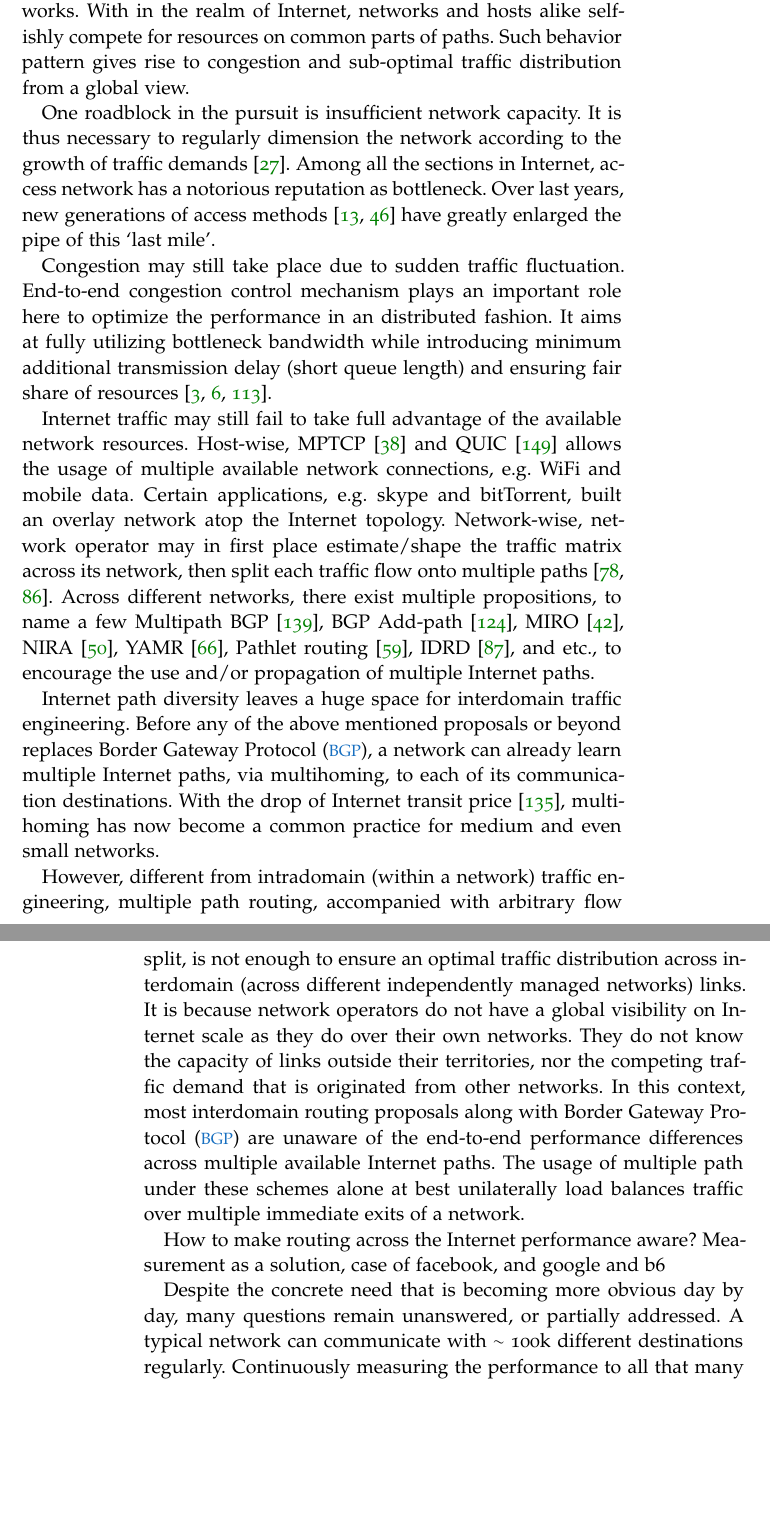
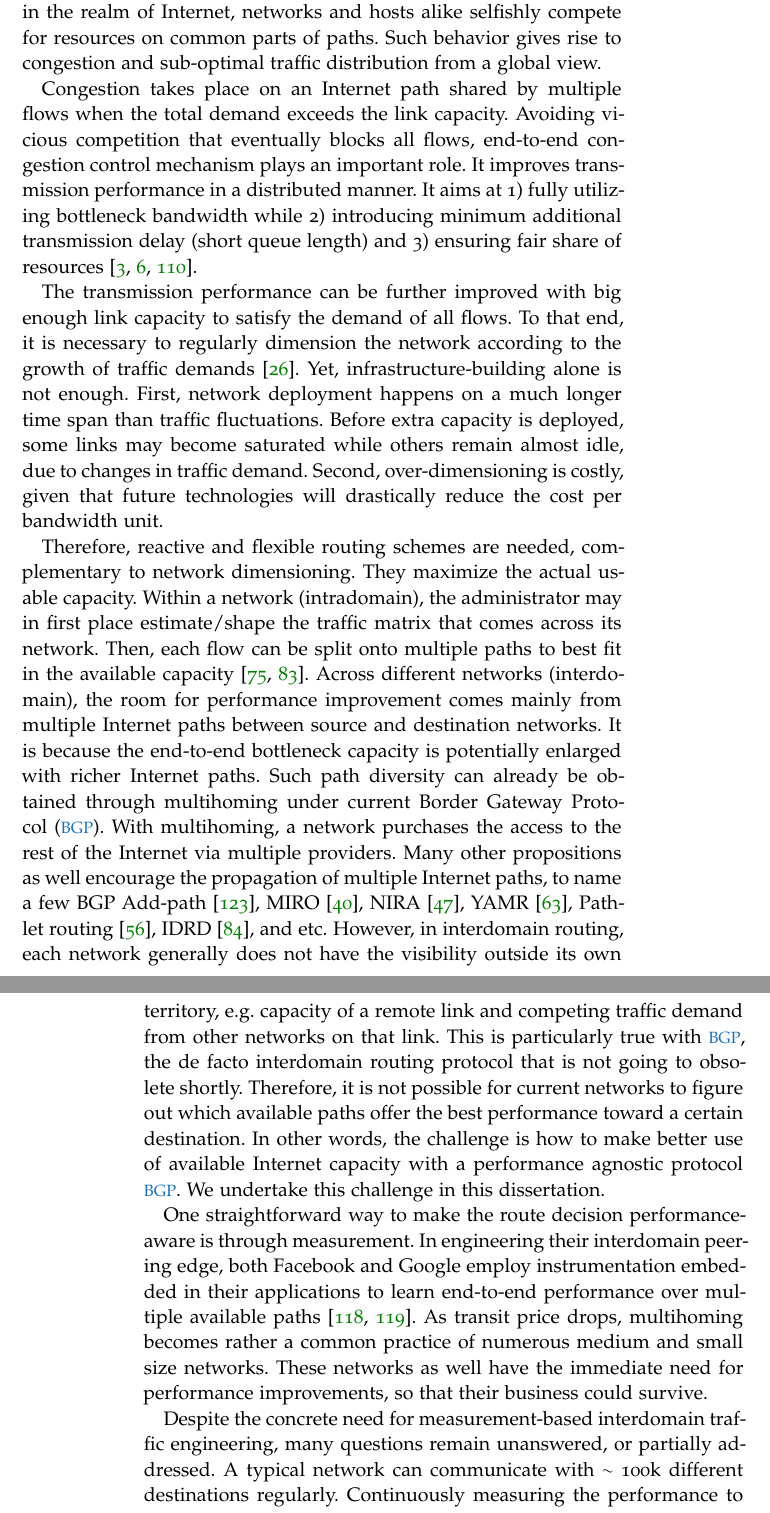
Before and after one commit to WenqinSHAO/mythesis, a LaTeX thesis (ClassicThesis.tex, which reads Chapters/chap1.tex): two parts of pages 17 and 18 of 150, joined at a grey line, cut so that both start at the same text, the shorter picture padded with empty space. Compiled offline with pdfLaTeX; a missing font is replaced by an installed copy or a similar font.

Commit message:
intro revise

```diff
--- a/Chapters/chap1.tex
+++ b/Chapters/chap1.tex
@@ -2,60 +2,37 @@
 \label{sec:intro}
 
 Better transmission performance has been an ever-lasting pursuit of network engineers and researchers since the dawn of Internet.
-The pursuit is stemmed from the distributed routing behavior that ensures the prevalence of this collection of individually manged networks.
+%The pursuit is stemmed from the distributed routing behavior that ensures the prevalence of this collection of individually manged networks.
 With in the realm of Internet, networks and hosts alike selfishly compete for resources on common parts of paths.
-Such behavior pattern gives rise to congestion and sub-optimal traffic distribution from a global view.
+Such behavior gives rise to congestion and sub-optimal traffic distribution from a global view.
 
-One roadblock in the pursuit is insufficient network capacity. It is thus necessary to regularly dimension the network according to the growth of traffic demands~\cite{pioro2004routing}.
-Among all the sections in Internet, access network has a notorious reputation as bottleneck.
-Over last years, new generations of access methods~\cite{Kramer2002, kazovsky2007next} have greatly enlarged the pipe of this `last mile'.
+Congestion takes place on an Internet path shared by multiple flows when the total demand exceeds the link capacity.
+Avoiding vicious competition that eventually blocks all flows, end-to-end congestion control mechanism plays an important role. It improves transmission performance in a distributed manner.
+It aims at 1) fully utilizing bottleneck bandwidth while 2) introducing minimum additional transmission delay (short queue length) and 3) ensuring fair share of resources~\cite{Jacobson1988, mathis1997macroscopic, Cardwell2016}.
 
-Congestion may still take place due to sudden traffic fluctuation. End-to-end congestion control mechanism plays an important role here to optimize the performance in an distributed fashion.
-It aims at fully utilizing bottleneck bandwidth while introducing minimum additional transmission delay (short queue length) and ensuring fair share of resources~\cite{Jacobson1988, mathis1997macroscopic, Cardwell2016}.
-%Recently emerging QUIC~\cite{roskind2012quick} and HTTP/2~\cite{belshe2015hypertext} further alleviate unfair resource share caused by multiple simultaneous connection through multiplexing.
+The transmission performance can be further improved with big enough link capacity to satisfy the demand of all flows. To that end, it is necessary to regularly dimension the network according to the growth of traffic demands~\cite{pioro2004routing}.
+%Among all the sections of Internet, access network has a notorious reputation as bottleneck.
+%Over last years, new generations of access methods~\cite{Kramer2002, kazovsky2007next} have greatly enlarged the pipe of this `last mile'.
+Yet, infrastructure-building alone is not enough. First, network deployment happens on a much longer time span than traffic fluctuations. Before extra capacity is deployed, some links may become saturated while others remain almost idle, due to changes in traffic demand. Second, over-dimensioning is costly, given that future technologies will drastically reduce the cost per bandwidth unit.
 
-Internet traffic may still fail to take full advantage of the available network resources.
-Host-wise, MPTCP~\cite{Han2006} and QUIC~\cite{roskind2012quick} allows the usage of multiple available network connections, e.g. WiFi and mobile data.
-Certain applications, e.g. skype and bitTorrent, built an overlay network atop the Internet topology.
-Network-wise, network operator may in first place estimate/shape the traffic matrix
-across its network, then split each traffic flow onto multiple paths~\cite{Xu2011, Jain2013}.
-Across different networks, there exist multiple propositions, to name a few Multipath BGP~\cite{multipathbgp}, BGP Add-path~\cite{addpath}, MIRO~\cite{Xu2006}, NIRA~\cite{Yang2007}, YAMR~\cite{Ganichev2010}, Pathlet routing~\cite{Godfrey09}, IDRD~\cite{Misseri2013}, and etc., to encourage the use and/or propagation of multiple Internet paths.
+Therefore, reactive and flexible routing schemes are needed, complementary to network dimensioning.
+They maximize the actual usable capacity.
+Within a network (intradomain), the administrator may in first place estimate/shape the traffic matrix
+that comes across its network. Then, each flow can be split onto multiple paths to best fit in the available capacity~\cite{Xu2011, Jain2013}.
+Across different networks (interdomain), the room for performance improvement comes mainly from multiple Internet paths between source and destination networks.
+It is because the end-to-end bottleneck capacity is potentially enlarged with richer Internet paths.
+Such path diversity can already be obtained through multihoming under current \acf{BGP}. With multihoming, a network purchases the access to the rest of the Internet via multiple providers. Many other propositions as well encourage the propagation of multiple Internet paths, to name a few BGP Add-path~\cite{addpath}, MIRO~\cite{Xu2006}, NIRA~\cite{Yang2007}, YAMR~\cite{Ganichev2010}, Pathlet routing~\cite{Godfrey09}, IDRD~\cite{Misseri2013}, and etc.
+However, in interdomain routing, each network generally does not have the visibility outside its own territory, e.g. capacity of a remote link and competing traffic demand from other networks on that link.
+This is particularly true with \ac{BGP}, the de facto interdomain routing protocol that is not going to obsolete shortly.
+Therefore, it is not possible for current networks to figure out which available paths offer the best performance toward a certain destination.
+In other words, the challenge is how to make better use of available Internet capacity with a performance agnostic protocol \ac{BGP}.
+We undertake this challenge in this dissertation.
 
+One straightforward way to make the route decision performance-aware is through measurement. In engineering their interdomain peering edge, both Facebook and Google employ instrumentation embedded in their applications to learn end-to-end performance over multiple available paths~\cite{Yap2017, Schlinker2017}.
+As transit price drops, multihoming becomes rather a common practice of numerous medium and small size networks.
+These networks as well have the immediate need for performance improvements, so that their business could survive.
 
-%\paragraph*{Internet path and traffic pattern shift}
-%The rise of \acf{CDN} and large \ac{CP} such as Google and Facebook drastically reduces the physical distance between contents and eyeballs, hence decreases the overall transmission latency.
-%The rapid growth of \acf{IXP} flattens the previous hierarchical Internet topology, and thus as well shortens Internet paths~\cite{Labovitz2011}.
-
-Internet path diversity leaves a huge space for interdomain traffic engineering. Before any of the above mentioned proposals or beyond replaces \acf{BGP}, a network can already learn multiple Internet paths, via multihoming, to each of its communication destinations.
-With the drop of Internet transit price~\cite{transitprice}, multihoming has now become a common practice for medium and even small networks.
-
-However, different from intradomain (within a network) traffic engineering, multiple path routing, accompanied with arbitrary flow split, is not enough to ensure an optimal traffic distribution across interdomain (across different independently managed networks) links.
-It is because network operators do not have a global visibility on Internet scale as they do over their own networks.
-They do not know the capacity of links outside their territories, nor the competing traffic demand that is originated from other networks.
-In this context, most interdomain routing proposals along with \acf{BGP} are unaware of the end-to-end performance differences across multiple available Internet paths. The usage of multiple path under these schemes alone at best unilaterally load balances traffic over multiple immediate exits of a network.
-
-
-How to make routing across the Internet performance aware?
-Measurement as a solution, case of facebook, and google and b6
-
-%Yet, how to take advantage of path diversity at network level witnessed much less progress as other directions do.
-%Back to the beginning of this century, researchers already realized that multihoming and hence %produced network level path diversity had the potential for performance boost.
-%Commercial products claiming capable of intelligent routing once emerged.
-%Then, they disappeared.
-%These systems were at best load balancers over transit links, thus could not fully address the end-to-end performance issue on a per destination base.
-
-%One major obstacle in this pursuit is that the routing protocol among different networks, i.e.\acf{BGP}, is unaware of performance differences across available paths.
-%One still available commercial product~\cite{b6} conducts regular performance measurements that are further considered in dynamic route selection, e.g. comparing measurements to a delay or increase amplitude threshold.
-%The academic world responded as well to the challenge, with more sophisticated route selection algorithms relying on historical measurements.
-
-%A recent big news in the domain is that Google revealed \textit{Espresso}~\cite{espresso}. It is a \ac{SDN} component that dynamically selects Internet routes based on the instrumentation tailored for Google applications.
-%However, path diversity is no longer the privilege of large networks that can afford the technical and financial cost of such customized systems.
-%As transit price drops, multihoming becomes rather a common practice of numerous medium and small size networks.
-%These networks as well have the immediate need for performance optimization so that their business could survive.
-
-
-
-Despite the concrete need that is becoming more obvious day by day, many questions remain unanswered, or partially addressed.
+Despite the concrete need for measurement-based interdomain traffic engineering, many questions remain unanswered, or partially addressed.
 A typical network can communicate with $\sim$ 100k different destinations regularly.
 Continuously measuring the performance to all that many destinations are costly and not necessary.
 What are the most important destinations to focus on? Do these destinations change over time? How to identify them?
```
Also changed, not shown: Bibliography.bib (+35 -0 lines), Chapters/chap1.tex (4 more changed lines).
